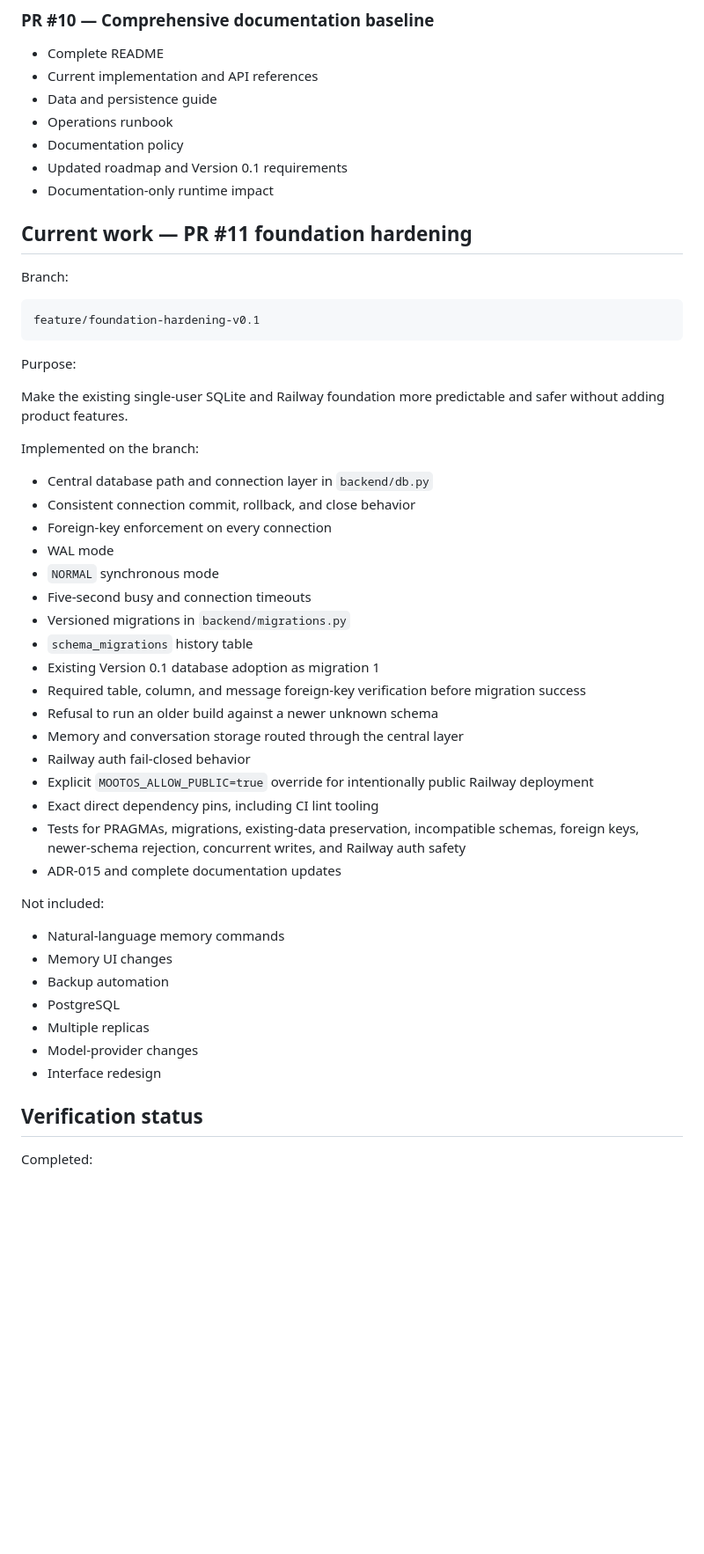
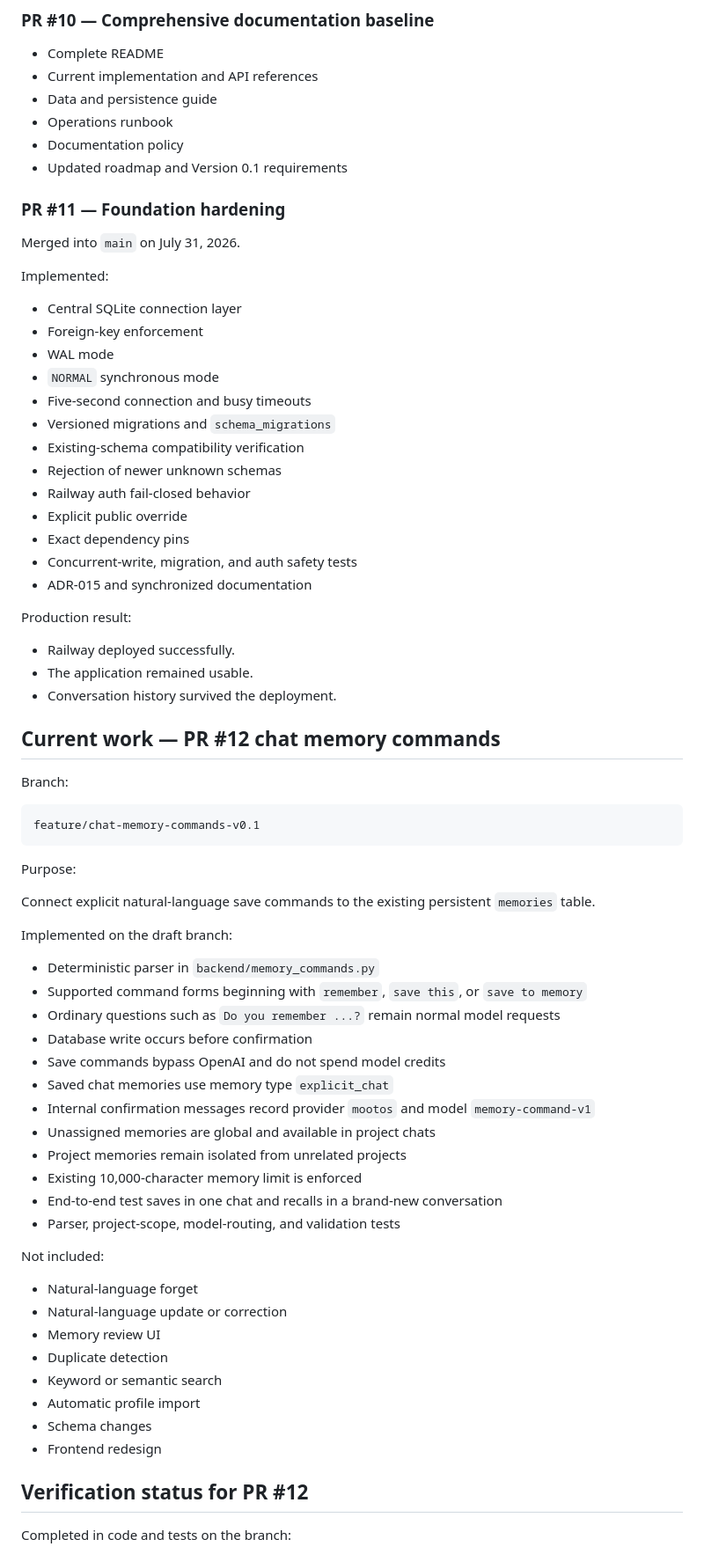
Before and after one commit to mootmoot1/MootOS, a Markdown page: docs/CURRENT_CHECKPOINT.md, the part around one of its changes. Shown at 88% size. GitHub-like rendering; blank space fills up the shorter version.

Commit message:
docs: record chat memory bug and PR 12 scope

````diff
--- a/docs/CURRENT_CHECKPOINT.md
+++ b/docs/CURRENT_CHECKPOINT.md
@@ -81,51 +97,72 @@ The volume proves normal redeployment persistence. Automatic off-volume backups
 - Operations runbook
 - Documentation policy
 - Updated roadmap and Version 0.1 requirements
-- Documentation-only runtime impact
 
-## Current work — PR #11 foundation hardening
+### PR #11 — Foundation hardening
+
+Merged into `main` on July 31, 2026.
+
+Implemented:
+
+- Central SQLite connection layer
+- Foreign-key enforcement
+- WAL mode
+- `NORMAL` synchronous mode
+- Five-second connection and busy timeouts
+- Versioned migrations and `schema_migrations`
+- Existing-schema compatibility verification
+- Rejection of newer unknown schemas
+- Railway auth fail-closed behavior
+- Explicit public override
+- Exact dependency pins
+- Concurrent-write, migration, and auth safety tests
+- ADR-015 and synchronized documentation
+
+Production result:
+
+- Railway deployed successfully.
+- The application remained usable.
+- Conversation history survived the deployment.
+
+## Current work — PR #12 chat memory commands
 
 Branch:
 
 ```text
-feature/foundation-hardening-v0.1
+feature/chat-memory-commands-v0.1
 ```
 
 Purpose:
 
-Make the existing single-user SQLite and Railway foundation more predictable and safer without adding product features.
+Connect explicit natural-language save commands to the existing persistent `memories` table.
 
-Implemented on the branch:
+Implemented on the draft branch:
 
-- Central database path and connection layer in `backend/db.py`
-- Consistent connection commit, rollback, and close behavior
-- Foreign-key enforcement on every connection
-- WAL mode
-- `NORMAL` synchronous mode
-- Five-second busy and connection timeouts
-- Versioned migrations in `backend/migrations.py`
-- `schema_migrations` history table
-- Existing Version 0.1 database adoption as migration 1
-- Required table, column, and message foreign-key verification before migration success
-- Refusal to run an older build against a newer unknown schema
-- Memory and conversation storage routed through the central layer
-- Railway auth fail-closed behavior
-- Explicit `MOOTOS_ALLOW_PUBLIC=true` override for intentionally public Railway deployment
-- Exact direct dependency pins, including CI lint tooling
-- Tests for PRAGMAs, migrations, existing-data preservation, incompatible schemas, foreign keys, newer-schema rejection, concurrent writes, and Railway auth safety
-- ADR-015 and complete documentation updates
+- Deterministic parser in `backend/memory_commands.py`
+- Supported command forms beginning with `remember`, `save this`, or `save to memory`
+- Ordinary questions such as `Do you remember ...?` remain normal model requests
+- Database write occurs before confirmation
+- Save commands bypass OpenAI and do not spend model credits
+- Saved chat memories use memory type `explicit_chat`
+- Internal confirmation messages record provider `mootos` and model `memory-command-v1`
+- Unassigned memories are global and available in project chats
+- Project memories remain isolated from unrelated projects
+- Existing 10,000-character memory limit is enforced
+- End-to-end test saves in one chat and recalls in a brand-new conversation
+- Parser, project-scope, model-routing, and validation tests
 
 Not included:
 
-- Natural-language memory commands
-- Memory UI changes
-- Backup automation
-- PostgreSQL
-- Multiple replicas
-- Model-provider changes
-- Interface redesign
+- Natural-language forget
+- Natural-language update or correction
+- Memory review UI
+- Duplicate detection
+- Keyword or semantic search
+- Automatic profile import
+- Schema changes
+- Frontend redesign
 
-## Verification status
+## Verification status for PR #12
 
-Completed:
+Completed in code and tests on the branch:
 
````
Also changed, not shown: other parts of docs/CURRENT_CHECKPOINT.md (+45 -30 lines).
